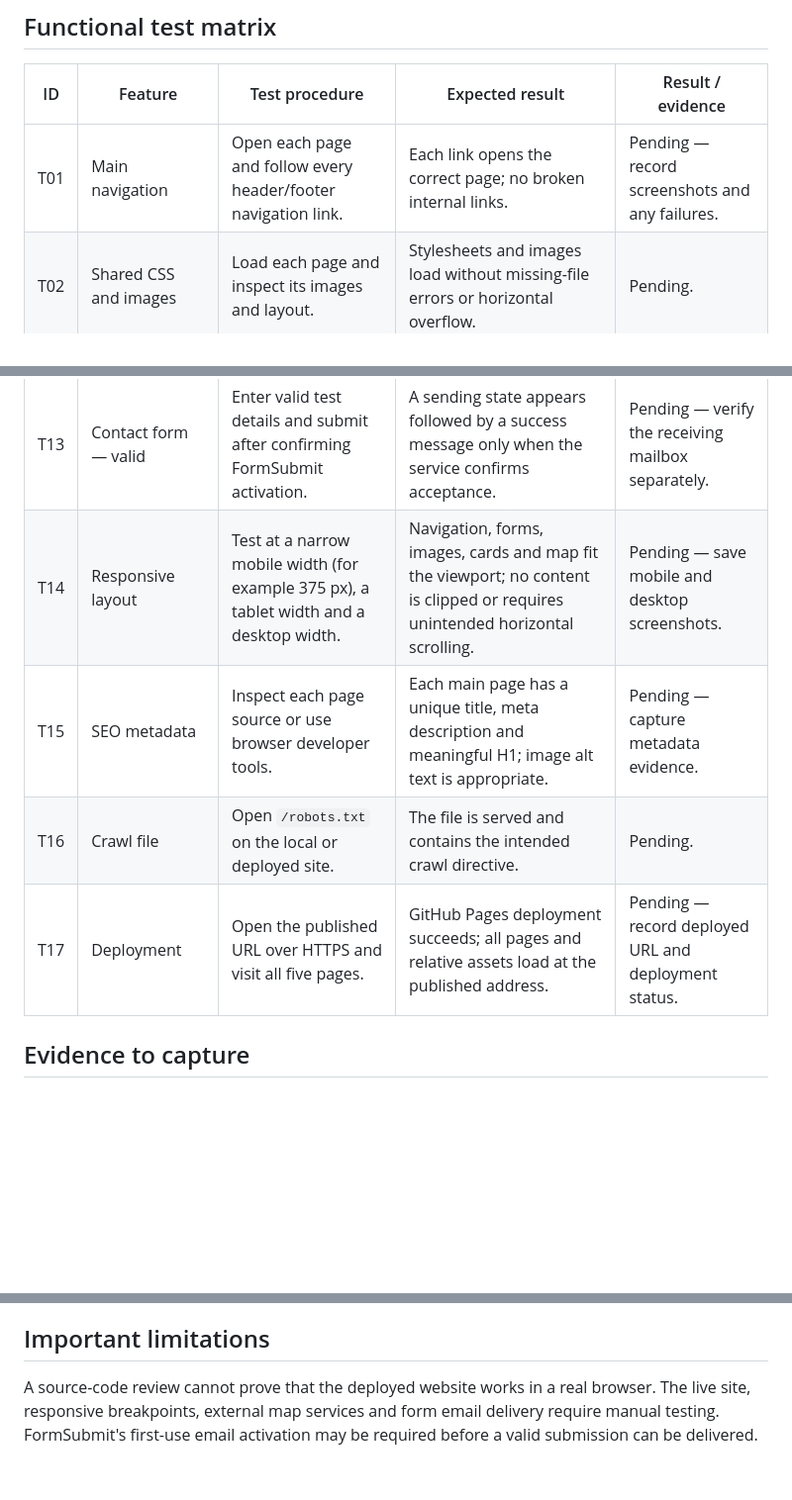
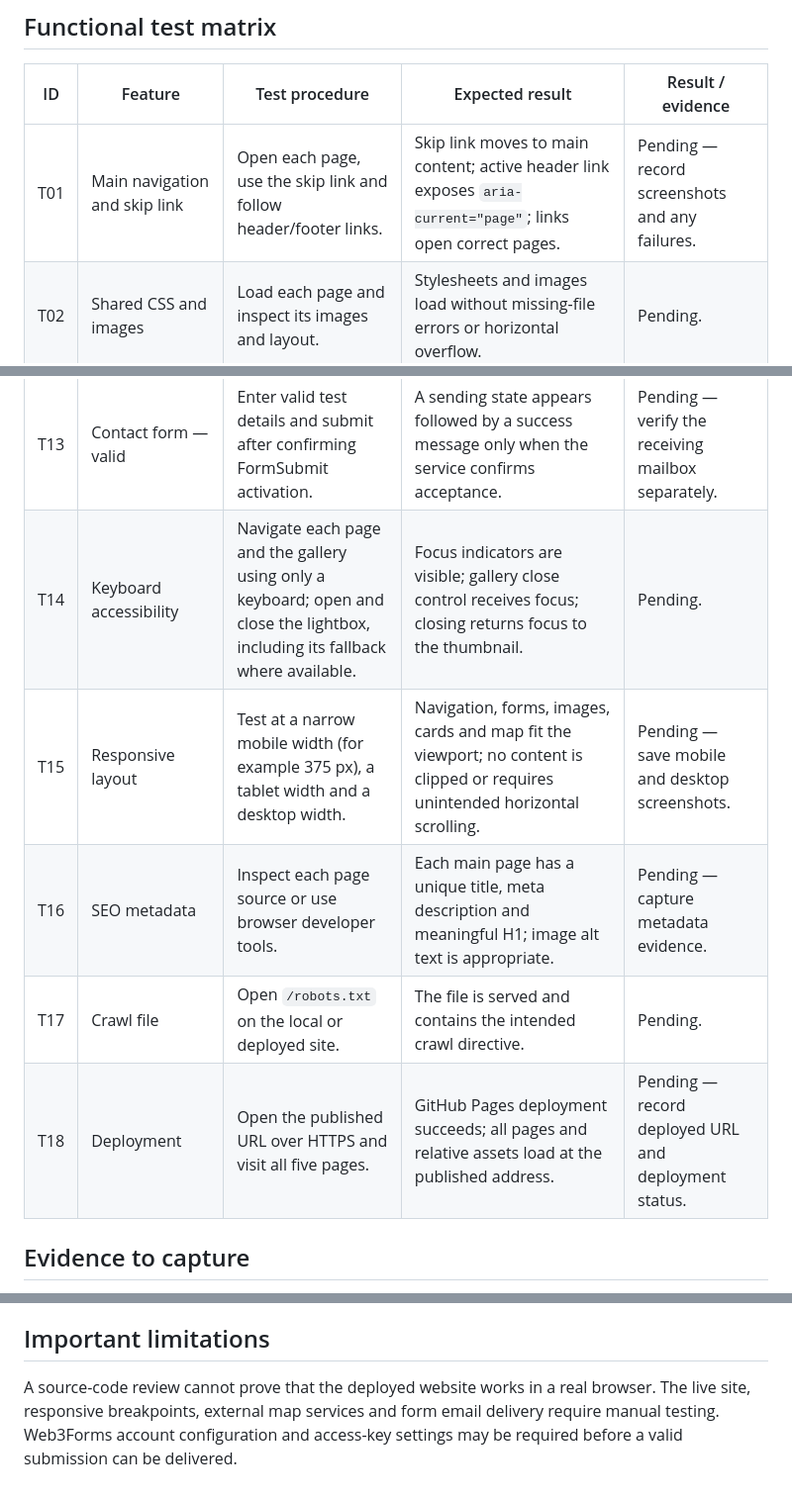
Before and after one commit to Asakhe-mpinda/greenpath-website, a Markdown page: TESTING.md, 3 parts joined by grey strips. Shown at 99% size. Rendered like a GitHub page; blank space fills up the shorter version.

Commit message:
docs: expand accessibility and Web3Forms test plan

```diff
--- a/TESTING.md
+++ b/TESTING.md
@@ -18,7 +18,7 @@ Complete this section when testing:
 
 | ID | Feature | Test procedure | Expected result | Result / evidence |
 |---|---|---|---|---|
-| T01 | Main navigation | Open each page and follow every header/footer navigation link. | Each link opens the correct page; no broken internal links. | Pending — record screenshots and any failures. |
+| T01 | Main navigation and skip link | Open each page, use the skip link and follow header/footer links. | Skip link moves to main content; active header link exposes `aria-current="page"`; links open correct pages. | Pending — record screenshots and any failures. |
 | T02 | Shared CSS and images | Load each page and inspect its images and layout. | Stylesheets and images load without missing-file errors or horizontal overflow. | Pending. |
 | T03 | Programme search | On Programmes, enter a word found in one programme and then a word with no match. | Matching cards remain visible; non-matching cards are hidden; result count updates. | Pending — screenshot both outcomes. |
 | T04 | Programme category filter | Select each available category and then select All. | Only cards in the selected category are shown; All restores every programme. | Pending — screenshot selected filter and results. |
@@ -32,9 +32,10 @@ Complete this section when testing:
 | T12 | Contact form — invalid | Submit Contact with required fields empty and test an invalid email. | Submission is blocked and field-specific errors are visible. | Pending — screenshot invalid state. |
 | T13 | Contact form — valid | Enter valid test details and submit after confirming FormSubmit activation. | A sending state appears followed by a success message only when the service confirms acceptance. | Pending — verify the receiving mailbox separately. |
-| T14 | Responsive layout | Test at a narrow mobile width (for example 375 px), a tablet width and a desktop width. | Navigation, forms, images, cards and map fit the viewport; no content is clipped or requires unintended horizontal scrolling. | Pending — save mobile and desktop screenshots. |
-| T15 | SEO metadata | Inspect each page source or use browser developer tools. | Each main page has a unique title, meta description and meaningful H1; image alt text is appropriate. | Pending — capture metadata evidence. |
-| T16 | Crawl file | Open `/robots.txt` on the local or deployed site. | The file is served and contains the intended crawl directive. | Pending. |
-| T17 | Deployment | Open the published URL over HTTPS and visit all five pages. | GitHub Pages deployment succeeds; all pages and relative assets load at the published address. | Pending — record deployed URL and deployment status. |
+| T14 | Keyboard accessibility | Navigate each page and the gallery using only a keyboard; open and close the lightbox, including its fallback where available. | Focus indicators are visible; gallery close control receives focus; closing returns focus to the thumbnail. | Pending. |
+| T15 | Responsive layout | Test at a narrow mobile width (for example 375 px), a tablet width and a desktop width. | Navigation, forms, images, cards and map fit the viewport; no content is clipped or requires unintended horizontal scrolling. | Pending — save mobile and desktop screenshots. |
+| T16 | SEO metadata | Inspect each page source or use browser developer tools. | Each main page has a unique title, meta description and meaningful H1; image alt text is appropriate. | Pending — capture metadata evidence. |
+| T17 | Crawl file | Open `/robots.txt` on the local or deployed site. | The file is served and contains the intended crawl directive. | Pending. |
+| T18 | Deployment | Open the published URL over HTTPS and visit all five pages. | GitHub Pages deployment succeeds; all pages and relative assets load at the published address. | Pending — record deployed URL and deployment status. |
 
 ## Evidence to capture
 
@@ -72,4 +73,4 @@ Only capture a success-state form screenshot after a real submission has been ac
 
 ## Important limitations
 
-A source-code review cannot prove that the deployed website works in a real browser. The live site, responsive breakpoints, external map services and form email delivery require manual testing. FormSubmit's first-use email activation may be required before a valid submission can be delivered.
+A source-code review cannot prove that the deployed website works in a real browser. The live site, responsive breakpoints, external map services and form email delivery require manual testing. Web3Forms account configuration and access-key settings may be required before a valid submission can be delivered.
```
Also changed, not shown: other parts of TESTING.md (+3 -3 lines).
